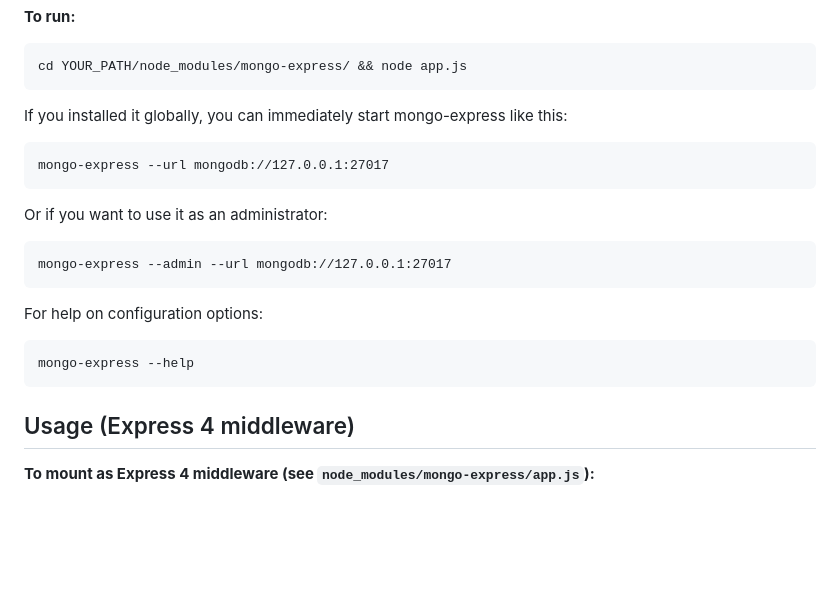
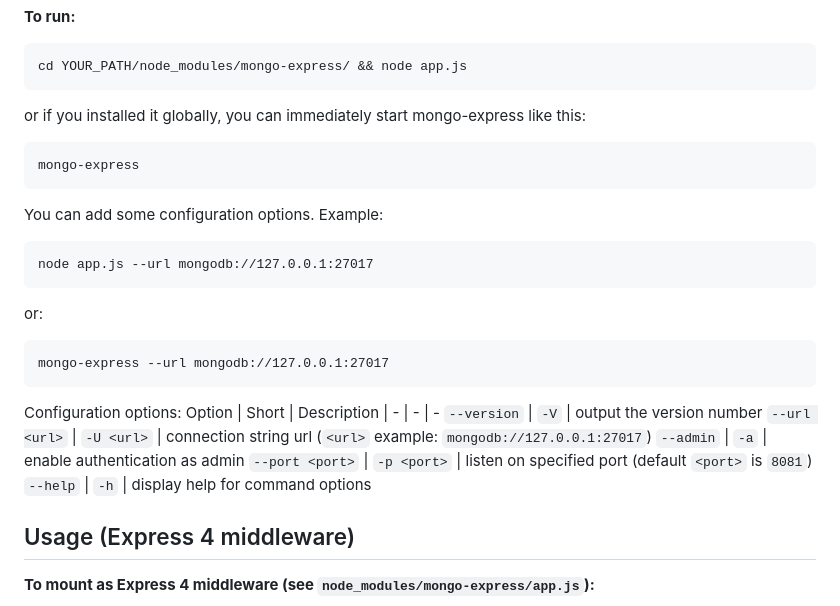
Before and after one commit to mongo-express/mongo-express, a Markdown page: README.md, the part around the change. Drawn GitHub-style; blank space fills up the shorter version.

Commit message:
docs: add options of commander

```diff
--- a/README.md
+++ b/README.md
@@ -76,17 +76,26 @@ Fill in your MongoDB connection details and any other options you want to change
 
     cd YOUR_PATH/node_modules/mongo-express/ && node app.js
 
-If you installed it globally, you can immediately start mongo-express like this:
+or if you installed it globally, you can immediately start mongo-express like this:
+
+    mongo-express
+
+You can add some configuration options. Example:
+
+    node app.js --url mongodb://127.0.0.1:27017
+
+or:
 
     mongo-express --url mongodb://127.0.0.1:27017
 
-Or if you want to use it as an administrator:
-
-    mongo-express --admin --url mongodb://127.0.0.1:27017
-
-For help on configuration options:
-
-    mongo-express --help
+Configuration options:
+Option | Short | Description
+| - | - | -
+`--version` | `-V` | output the version number
+`--url <url>` | `-U <url>` | connection string url (`<url>` example: `mongodb://127.0.0.1:27017`)
+`--admin` | `-a` | enable authentication as admin
+`--port <port>` | `-p <port>` | listen on specified port (default `<port>` is `8081`)
+`--help` | `-h` | display help for command options
 
 ## Usage (Express 4 middleware)
 
```
